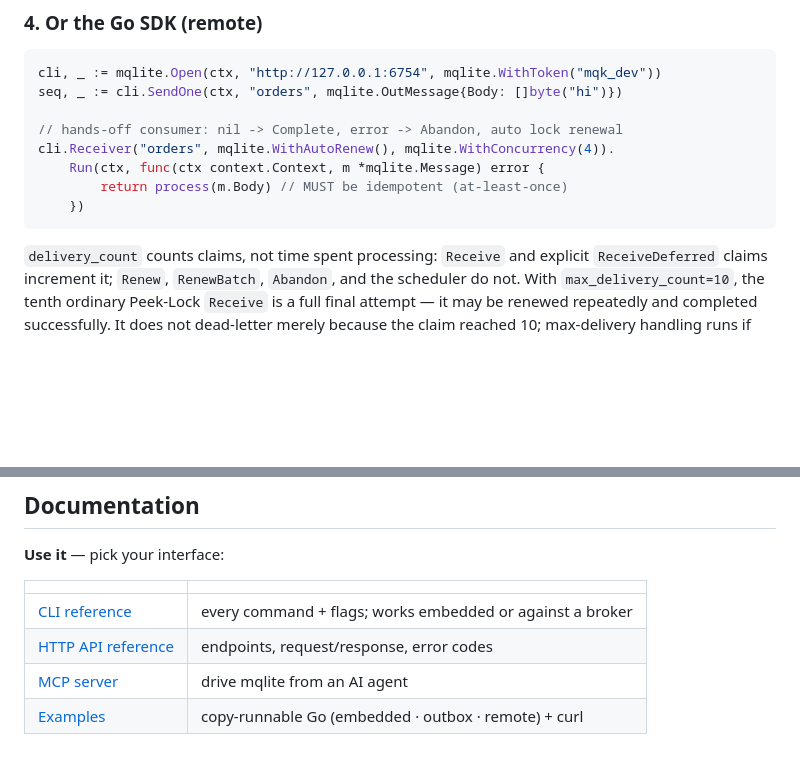
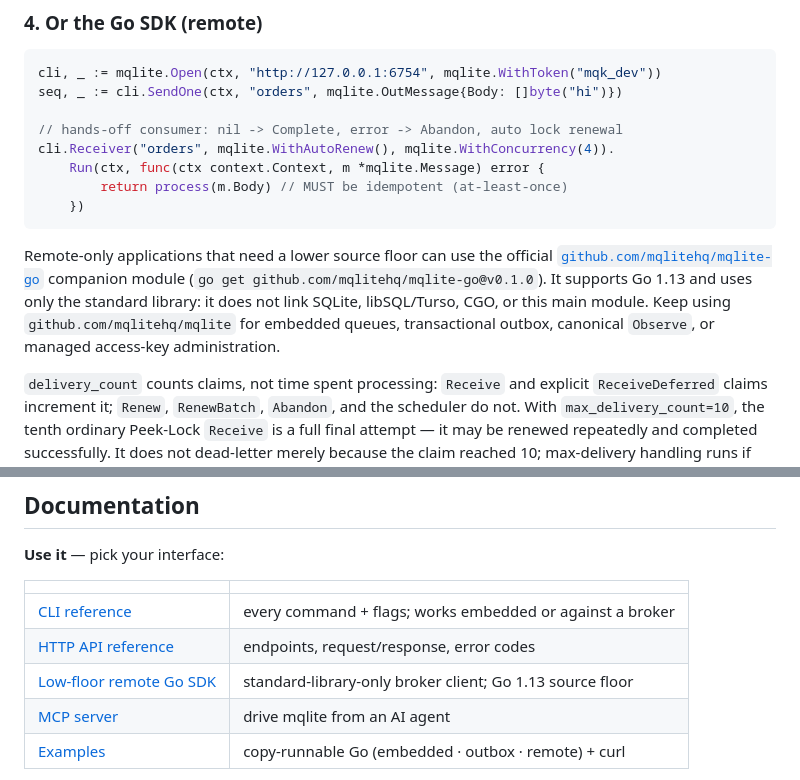
Before and after one commit to mqlitehq/mqlite, a Markdown page: README.md, 2 parts joined by grey strips. Drawn GitHub-style; blank space fills up the shorter version.

Commit message:
docs: document low-floor remote SDK (MQLITE-167) (#218)

````diff
--- a/README.md
+++ b/README.md
@@ -236,6 +236,13 @@ cli.Receiver("orders", mqlite.WithAutoRenew(), mqlite.WithConcurrency(4)).
     })
 ```
 
+Remote-only applications that need a lower source floor can use the official
+[`github.com/mqlitehq/mqlite-go`](https://github.com/mqlitehq/mqlite-go) companion
+module (`go get github.com/mqlitehq/mqlite-go@v0.1.0`). It supports Go 1.13 and
+uses only the standard library: it does not link SQLite, libSQL/Turso, CGO, or
+this main module. Keep using `github.com/mqlitehq/mqlite` for embedded queues,
+transactional outbox, canonical `Observe`, or managed access-key administration.
+
 `delivery_count` counts claims, not time spent processing: `Receive` and explicit
 `ReceiveDeferred` claims increment it; `Renew`, `RenewBatch`, `Abandon`, and the
 scheduler do not. With `max_delivery_count=10`, the tenth ordinary Peek-Lock `Receive` is a
@@ -345,6 +352,7 @@ broker with `MQLITE_ENDPOINT` + `MQLITE_TOKEN`. See [docs/mcp.md](docs/mcp.md).
 |---|---|
 | [CLI reference](docs/cli.md) | every command + flags; works embedded or against a broker |
 | [HTTP API reference](docs/api-reference.md) | endpoints, request/response, error codes |
+| [Low-floor remote Go SDK](https://github.com/mqlitehq/mqlite-go) | standard-library-only broker client; Go 1.13 source floor |
 | [MCP server](docs/mcp.md) | drive mqlite from an AI agent |
 | [Examples](docs/examples.md) | copy-runnable Go (embedded · outbox · remote) + curl |
 
````
Also changed, not shown: docs/dependencies.md (+12 -0 lines), docs/examples.md (+7 -0 lines).
